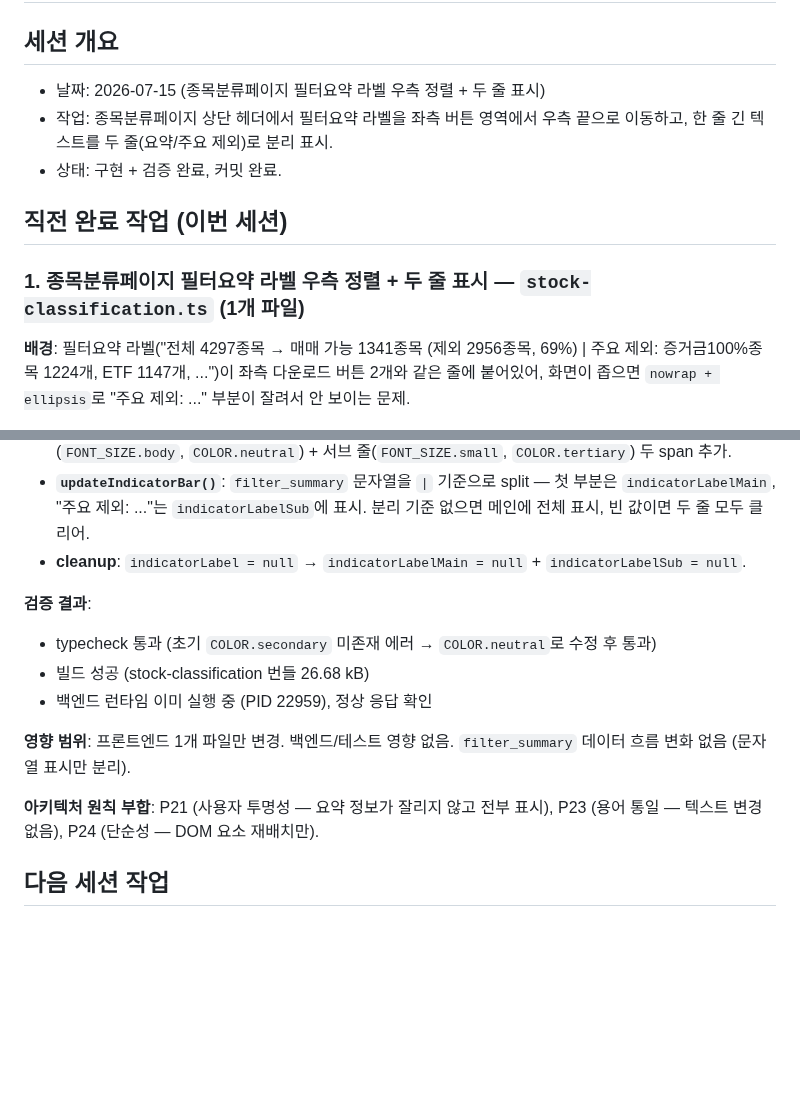
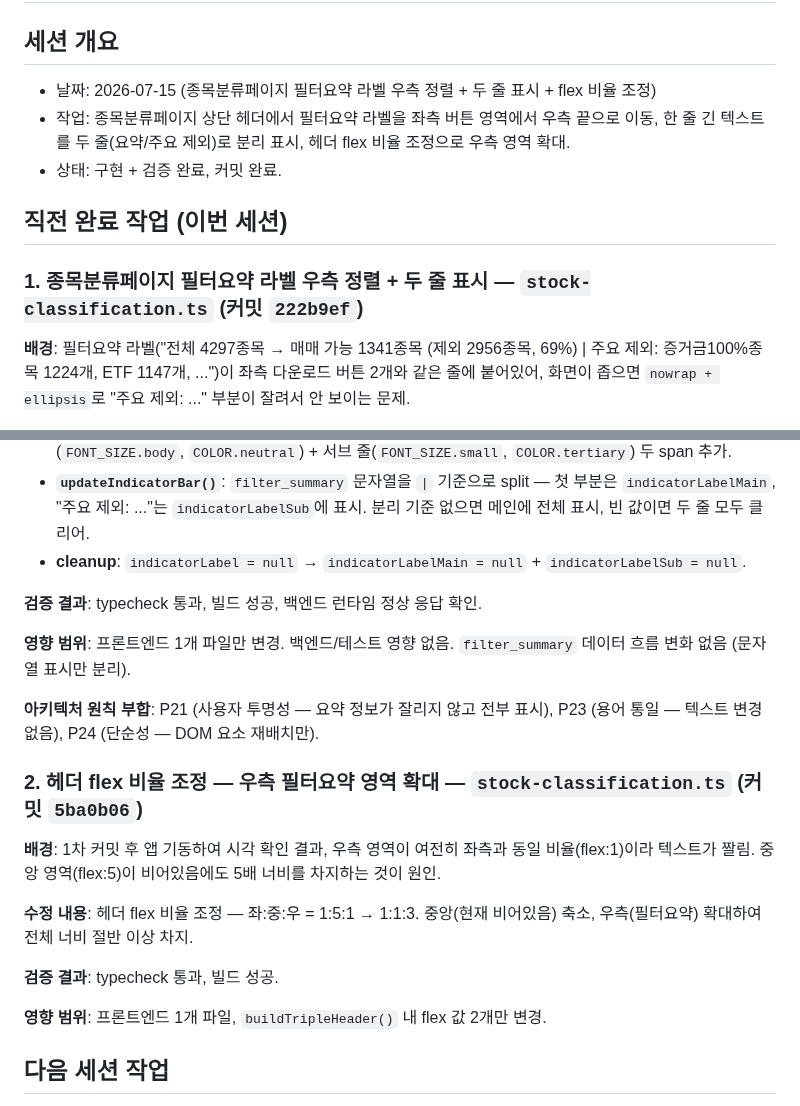
Before and after one commit to sungjk0706/SectorFlow, a Markdown page: HANDOVER.md, 2 parts joined by grey strips. Drawn GitHub-style; blank space fills up the shorter version.

Commit message:
docs: HANDOVER.md 갱신 — 필터요약 라벨 우측 정렬 + 두 줄 표시 + flex 비율 조정 완료 기록
Generated with [Devin](https://devin.ai)

Co-Authored-By: Devin <158243242+devin-ai-integration[bot]@users.noreply.github.com>

```diff
--- a/HANDOVER.md
+++ b/HANDOVER.md
@@ -1,13 +1,13 @@
 # SectorFlow Handover
 
 ## 세션 개요
-- 날짜: 2026-07-15 (종목분류페이지 필터요약 라벨 우측 정렬 + 두 줄 표시)
-- 작업: 종목분류페이지 상단 헤더에서 필터요약 라벨을 좌측 버튼 영역에서 우측 끝으로 이동하고, 한 줄 긴 텍스트를 두 줄(요약/주요 제외)로 분리 표시.
+- 날짜: 2026-07-15 (종목분류페이지 필터요약 라벨 우측 정렬 + 두 줄 표시 + flex 비율 조정)
+- 작업: 종목분류페이지 상단 헤더에서 필터요약 라벨을 좌측 버튼 영역에서 우측 끝으로 이동, 한 줄 긴 텍스트를 두 줄(요약/주요 제외)로 분리 표시, 헤더 flex 비율 조정으로 우측 영역 확대.
 - 상태: 구현 + 검증 완료, 커밋 완료.
 
 ## 직전 완료 작업 (이번 세션)
 
-### 1. 종목분류페이지 필터요약 라벨 우측 정렬 + 두 줄 표시 — `stock-classification.ts` (1개 파일)
+### 1. 종목분류페이지 필터요약 라벨 우측 정렬 + 두 줄 표시 — `stock-classification.ts` (커밋 `222b9ef`)
 
 **배경**: 필터요약 라벨("전체 4297종목 → 매매 가능 1341종목 (제외 2956종목, 69%) | 주요 제외: 증거금100%종목 1224개, ETF 1147개, ...")이 좌측 다운로드 버튼 2개와 같은 줄에 붙어있어, 화면이 좁으면 `nowrap + ellipsis`로 "주요 제외: ..." 부분이 잘려서 안 보이는 문제.
 
@@ -17,14 +17,21 @@
 - **`updateIndicatorBar()`**: `filter_summary` 문자열을 ` | ` 기준으로 split — 첫 부분은 `indicatorLabelMain`, "주요 제외: ..."는 `indicatorLabelSub`에 표시. 분리 기준 없으면 메인에 전체 표시, 빈 값이면 두 줄 모두 클리어.
 - **cleanup**: `indicatorLabel = null` → `indicatorLabelMain = null` + `indicatorLabelSub = null`.
 
-**검증 결과**:
-- typecheck 통과 (초기 `COLOR.secondary` 미존재 에러 → `COLOR.neutral`로 수정 후 통과)
-- 빌드 성공 (stock-classification 번들 26.68 kB)
-- 백엔드 런타임 이미 실행 중 (PID 22959), 정상 응답 확인
+**검증 결과**: typecheck 통과, 빌드 성공, 백엔드 런타임 정상 응답 확인.
 
 **영향 범위**: 프론트엔드 1개 파일만 변경. 백엔드/테스트 영향 없음. `filter_summary` 데이터 흐름 변화 없음 (문자열 표시만 분리).
 
 **아키텍처 원칙 부합**: P21 (사용자 투명성 — 요약 정보가 잘리지 않고 전부 표시), P23 (용어 통일 — 텍스트 변경 없음), P24 (단순성 — DOM 요소 재배치만).
+
+### 2. 헤더 flex 비율 조정 — 우측 필터요약 영역 확대 — `stock-classification.ts` (커밋 `5ba0b06`)
+
+**배경**: 1차 커밋 후 앱 기동하여 시각 확인 결과, 우측 영역이 여전히 좌측과 동일 비율(flex:1)이라 텍스트가 짤림. 중앙 영역(flex:5)이 비어있음에도 5배 너비를 차지하는 것이 원인.
+
+**수정 내용**: 헤더 flex 비율 조정 — 좌:중:우 = 1:5:1 → 1:1:3. 중앙(현재 비어있음) 축소, 우측(필터요약) 확대하여 전체 너비 절반 이상 차지.
+
+**검증 결과**: typecheck 통과, 빌드 성공.
+
+**영향 범위**: 프론트엔드 1개 파일, `buildTripleHeader()` 내 flex 값 2개만 변경.
 
 ## 다음 세션 작업
 - **다운로드 완료 시간 표시 (제안2)**: 1일봉/5일봉 다운로드 버튼 우측에 가장 최근 다운로드 완료 시간 표시. 백엔드 신규 기능 필요 — 현재 DB에 다운로드 완료 시간 저장소 없음 (`master_stocks_table.date`/`stock_5d_bars.dt`는 거래일이지 다운로드 시각 아님). 사전조사: 다운로드 파이프라인 완료 지점, 저장소 설계(system_state_cache 또는 신규 테이블), P10 SSOT/P22 정합성 점검 후 설계 제안.
```
